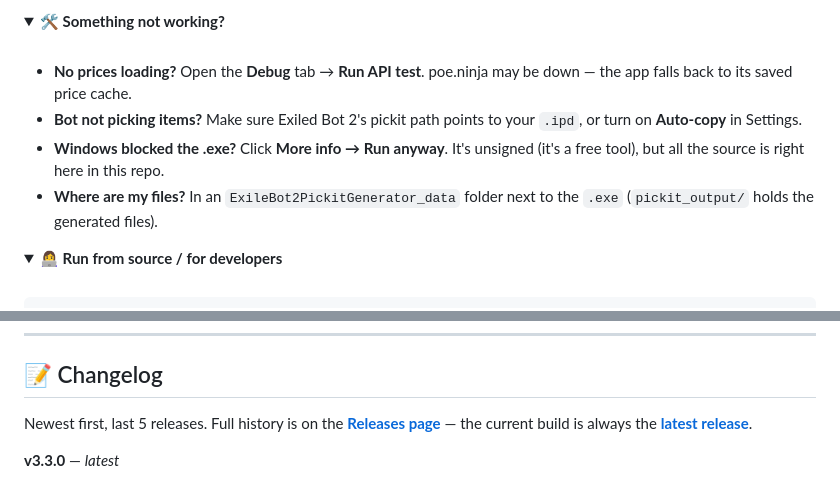
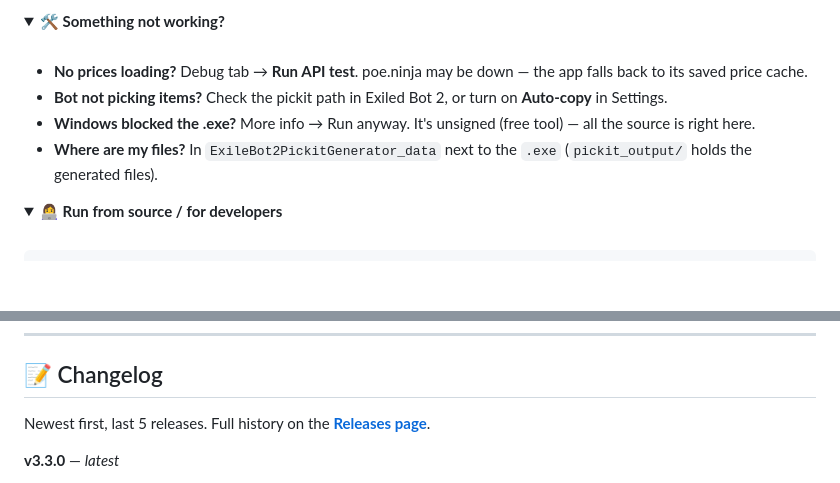
Before and after one commit to c4Luffy/poe2-pickit-generator, a Markdown page: README.md, 2 parts joined by grey strips. Rendered like a GitHub page; folded sections open; blank space fills up the shorter version.

```diff
--- a/README.md
+++ b/README.md
@@ -73,10 +85,10 @@ Builds an `.ipd` pickit **and** a matching in-game `.filter` on every run, using
 
 <br>
 
-- **No prices loading?** Open the **Debug** tab → **Run API test**. poe.ninja may be down — the app falls back to its saved price cache.
-- **Bot not picking items?** Make sure Exiled Bot 2's pickit path points to your `.ipd`, or turn on **Auto-copy** in Settings.
-- **Windows blocked the .exe?** Click **More info → Run anyway**. It's unsigned (it's a free tool), but all the source is right here in this repo.
-- **Where are my files?** In an `ExileBot2PickitGenerator_data` folder next to the `.exe` (`pickit_output/` holds the generated files).
+- **No prices loading?** Debug tab → **Run API test**. poe.ninja may be down — the app falls back to its saved price cache.
+- **Bot not picking items?** Check the pickit path in Exiled Bot 2, or turn on **Auto-copy** in Settings.
+- **Windows blocked the .exe?** More info → Run anyway. It's unsigned (free tool) — all the source is right here.
+- **Where are my files?** In `ExileBot2PickitGenerator_data` next to the `.exe` (`pickit_output/` holds the generated files).
 
 </details>
 
@@ -103,7 +115,7 @@ Layout: the app lives in `src/exilebot_pickit/` (`generator.py` + `generators/as
 
 ## 📝 Changelog
 
-Newest first, last 5 releases. Full history is on the **[Releases page](https://github.com/c4Luffy/poe2-pickit-generator/releases)** — the current build is always the **[latest release](https://github.com/c4Luffy/poe2-pickit-generator/releases/latest)**.
+Newest first, last 5 releases. Full history on the **[Releases page](https://github.com/c4Luffy/poe2-pickit-generator/releases)**.
 
 **v3.3.0** — *latest*
 - 🧱 **New Exceptional tab** — the best endgame bases explained and managed in one place: white-base pickup (quality/ilvl gates) plus a new option to grab **any unique that drops on an exceptional base**, whatever its price
```
Also changed, not shown: other parts of README.md (+41 -29 lines).
